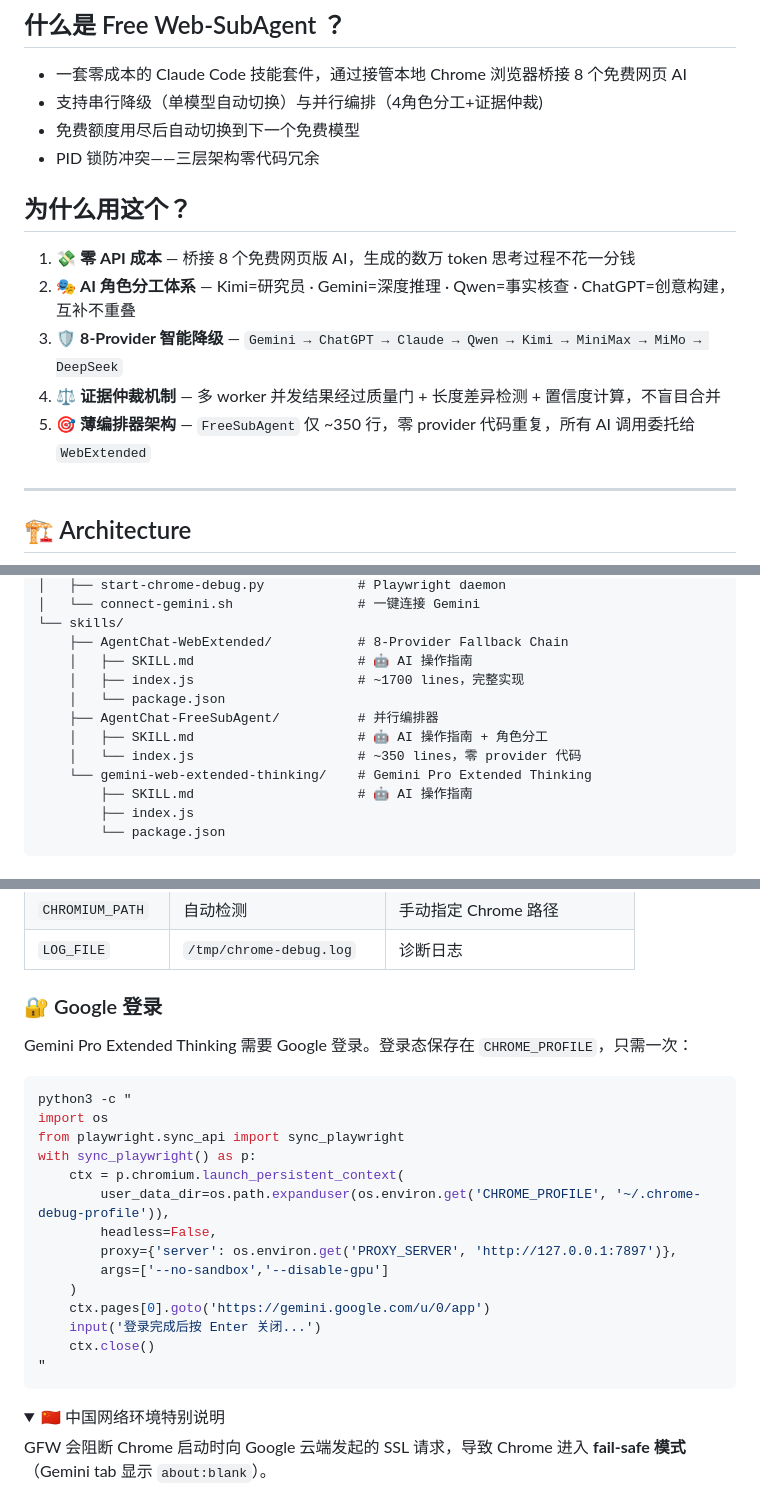
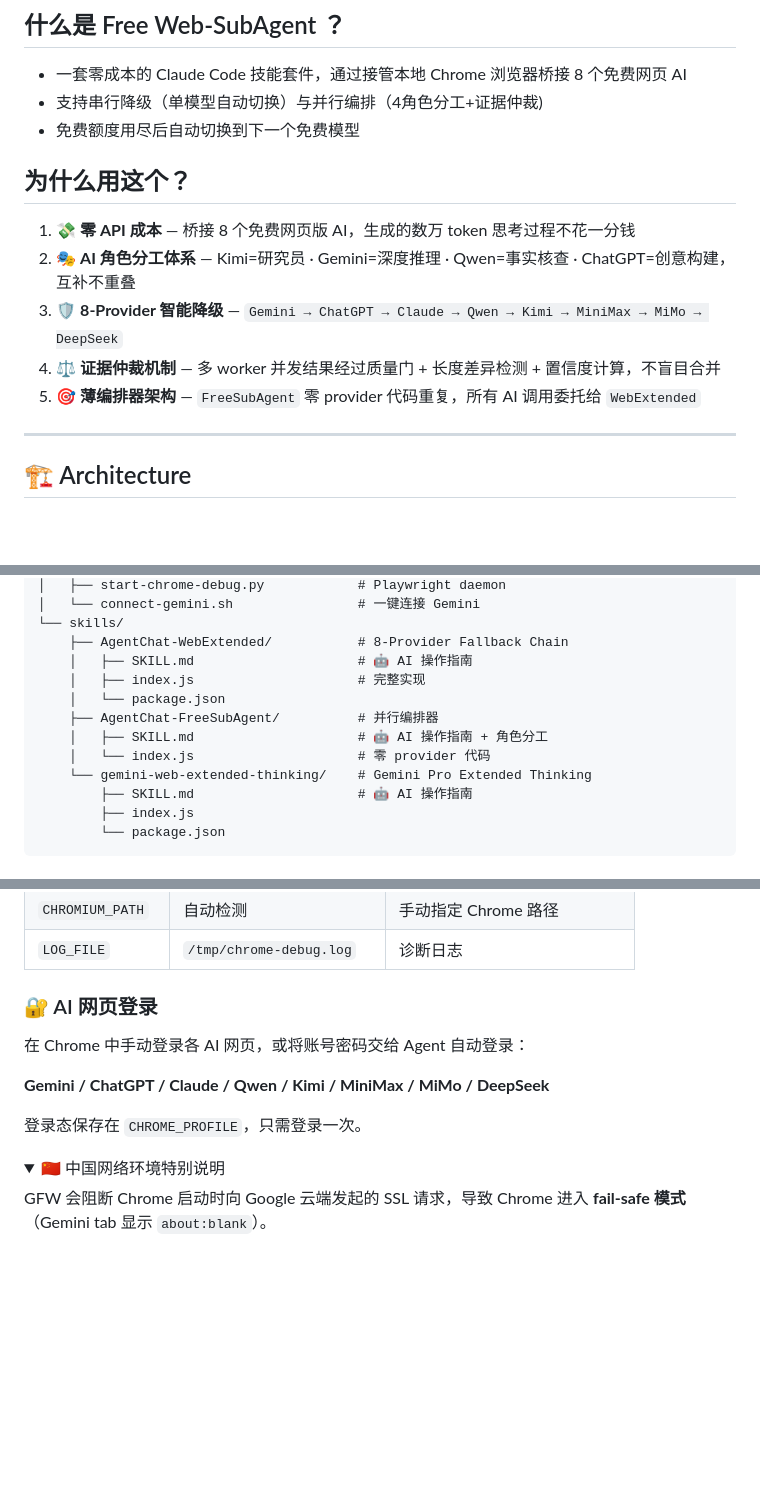
Before and after one commit to ziwang-Physics/AgentChat, a Markdown page: README.md, 3 parts joined by grey strips. GitHub-like rendering; folded sections open; blank space fills up the shorter version.

Commit message:
docs: remove stale line counts, PID lock mention, simplify login section
- Remove ~350/~1700 line count annotations (3 places)
- Remove 'PID 锁防冲突' bullet point from intro
- Replace 16-line inline Python Google login with 4-line AI login summary

Co-Authored-By: Claude <noreply@anthropic.com>

````diff
--- a/README.md
+++ b/README.md
@@ -16,7 +16,6 @@
 - 一套零成本的 Claude Code 技能套件，通过接管本地 Chrome 浏览器桥接 8 个免费网页 AI
 - 支持串行降级（单模型自动切换）与并行编排（4角色分工+证据仲裁)
 - 免费额度用尽后自动切换到下一个免费模型
-- PID 锁防冲突——三层架构零代码冗余
 
 ## 为什么用这个？
 
@@ -24,7 +23,7 @@
 2. 🎭 **AI 角色分工体系** — Kimi=研究员 · Gemini=深度推理 · Qwen=事实核查 · ChatGPT=创意构建，互补不重叠
 3. 🛡️ **8-Provider 智能降级** — `Gemini → ChatGPT → Claude → Qwen → Kimi → MiniMax → MiMo → DeepSeek`
 4. ⚖️ **证据仲裁机制** — 多 worker 并发结果经过质量门 + 长度差异检测 + 置信度计算，不盲目合并
-5. 🎯 **薄编排器架构** — `FreeSubAgent` 仅 ~350 行，零 provider 代码重复，所有 AI 调用委托给 `WebExtended`
+5. 🎯 **薄编排器架构** — `FreeSubAgent` 零 provider 代码重复，所有 AI 调用委托给 `WebExtended`
 
 ---
 
@@ -146,11 +145,11 @@ AgentChat/
 └── skills/
     ├── AgentChat-WebExtended/           # 8-Provider Fallback Chain
     │   ├── SKILL.md                     # 🤖 AI 操作指南
-    │   ├── index.js                     # ~1700 lines，完整实现
+    │   ├── index.js                     # 完整实现
     │   └── package.json
     ├── AgentChat-FreeSubAgent/          # 并行编排器
     │   ├── SKILL.md                     # 🤖 AI 操作指南 + 角色分工
-    │   └── index.js                     # ~350 lines，零 provider 代码
+    │   └── index.js                     # 零 provider 代码
     └── gemini-web-extended-thinking/    # Gemini Pro Extended Thinking
         ├── SKILL.md                     # 🤖 AI 操作指南
         ├── index.js
@@ -183,26 +182,13 @@ AgentChat/
 | `CHROMIUM_PATH` | 自动检测 | 手动指定 Chrome 路径 |
 | `LOG_FILE` | `/tmp/chrome-debug.log` | 诊断日志 |
 
-### 🔐 Google 登录
+### 🔐 AI 网页登录
 
-Gemini Pro Extended Thinking 需要 Google 登录。登录态保存在 `CHROME_PROFILE`，只需一次：
+在 Chrome 中手动登录各 AI 网页，或将账号密码交给 Agent 自动登录：
 
-```bash
-python3 -c "
-import os
-from playwright.sync_api import sync_playwright
-with sync_playwright() as p:
-    ctx = p.chromium.launch_persistent_context(
-        user_data_dir=os.path.expanduser(os.environ.get('CHROME_PROFILE', '~/.chrome-debug-profile')),
-        headless=False,
-        proxy={'server': os.environ.get('PROXY_SERVER', 'http://127.0.0.1:7897')},
-        args=['--no-sandbox','--disable-gpu']
-    )
-    ctx.pages[0].goto('https://gemini.google.com/u/0/app')
-    input('登录完成后按 Enter 关闭...')
-    ctx.close()
-"
-```
+**Gemini / ChatGPT / Claude / Qwen / Kimi / MiniMax / MiMo / DeepSeek**
+
+登录态保存在 `CHROME_PROFILE`，只需登录一次。
 </details>
 
 <details>
````
